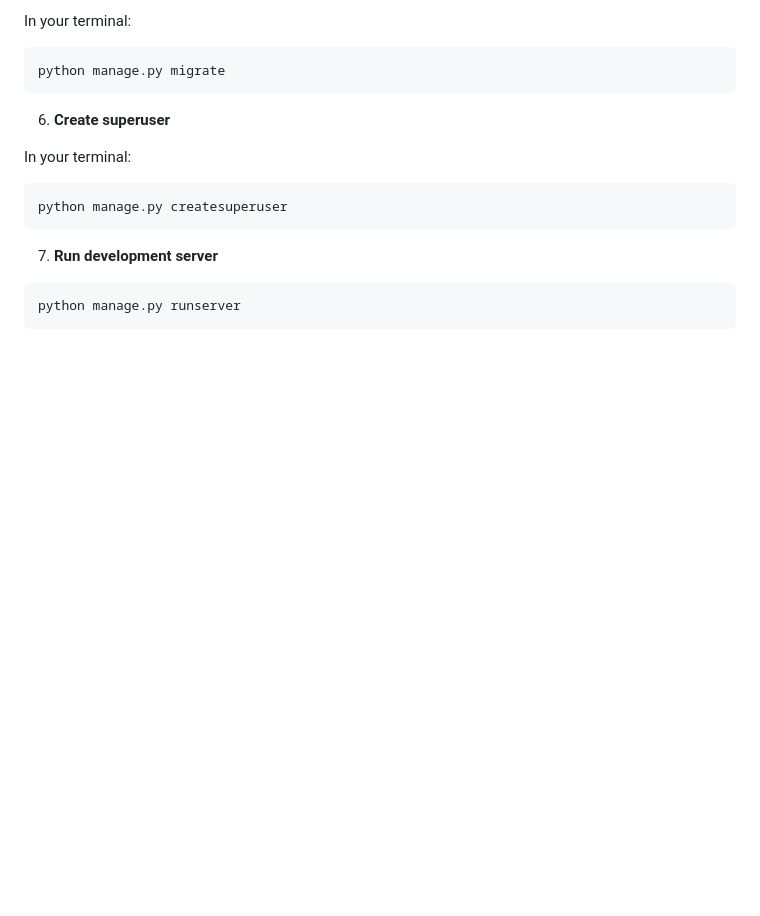
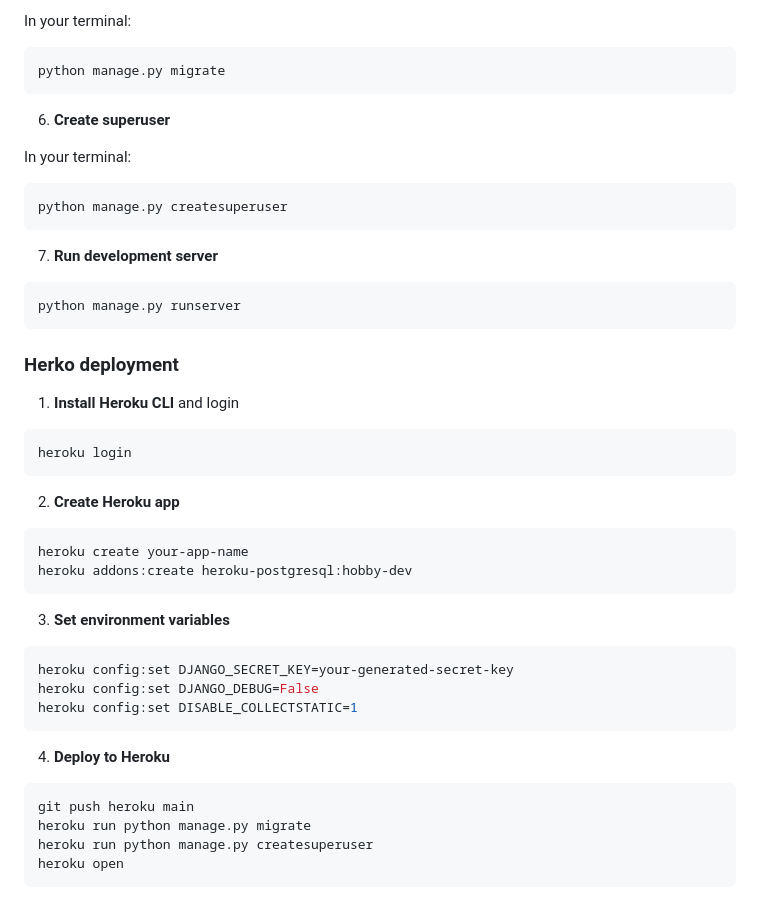
Before and after one commit to Luqmaan-io/gym-membership-tracker, a Markdown page: README.md, the part around the change. GitHub-like rendering; blank space fills up the shorter version.

Commit message:
create heroku deployment instructions

````diff
--- a/README.md
+++ b/README.md
@@ -325,3 +325,35 @@ python manage.py createsuperuser
 ```bash
 python manage.py runserver
 ```
+
+### Herko deployment
+
+1. **Install Heroku CLI** and login
+
+```bash
+heroku login
+```
+
+2. **Create Heroku app**
+
+```bash
+heroku create your-app-name
+heroku addons:create heroku-postgresql:hobby-dev
+```
+
+3. **Set environment variables**
+
+```bash
+heroku config:set DJANGO_SECRET_KEY=your-generated-secret-key
+heroku config:set DJANGO_DEBUG=False
+heroku config:set DISABLE_COLLECTSTATIC=1
+```
+
+4. **Deploy to Heroku**
+
+```bash
+git push heroku main
+heroku run python manage.py migrate
+heroku run python manage.py createsuperuser
+heroku open
+```
````
